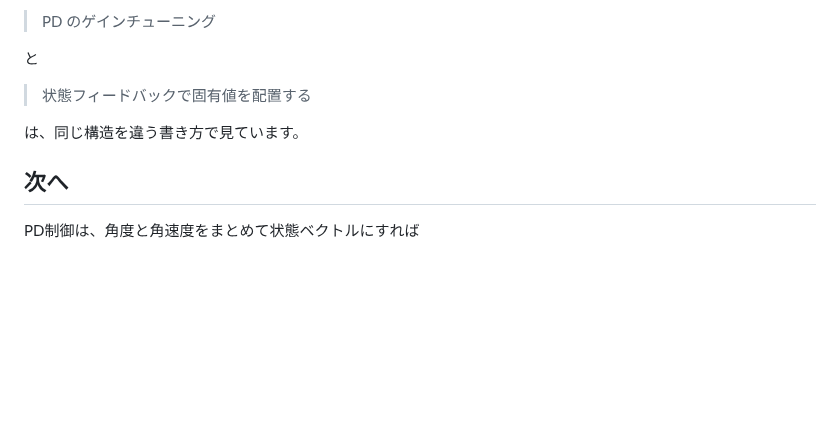
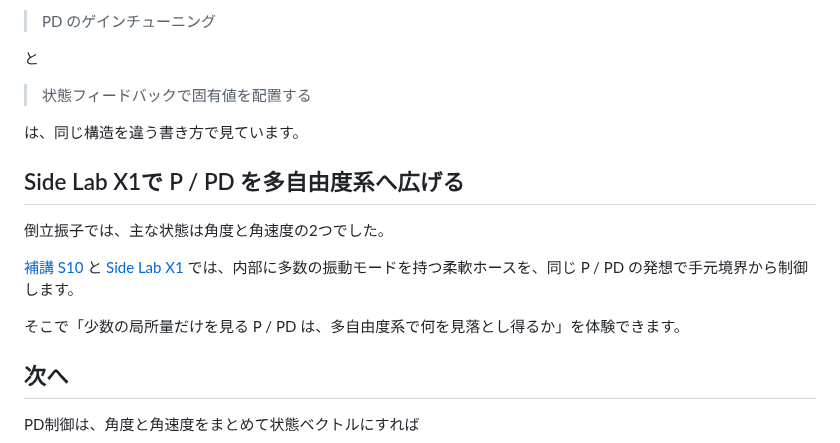
Before and after one commit to InSuns21/biped-control-lab, a Markdown page: docs/theory/03_pid_feedback.md, the part around the change. Drawn GitHub-style; blank space fills up the shorter version.

Commit message:
docs: connect PD chapter to Side Lab X1

```diff
--- a/docs/theory/03_pid_feedback.md
+++ b/docs/theory/03_pid_feedback.md
@@ -434,6 +434,14 @@ PD ゲイン $K_p,K_d$ を選ぶことは、特性方程式の係数を変え、
 
 は、同じ構造を違う書き方で見ています。
 
+## Side Lab X1で P / PD を多自由度系へ広げる
+
+倒立振子では、主な状態は角度と角速度の2つでした。
+
+[補講 S10](S10_flexible_hose_biped_bridge.md) と [Side Lab X1](../labs/x1-shower-tvc/) では、内部に多数の振動モードを持つ柔軟ホースを、同じ P / PD の発想で手元境界から制御します。
+
+そこで「少数の局所量だけを見る P / PD は、多自由度系で何を見落とし得るか」を体験できます。
+
 ## 次へ
 
 PD制御は、角度と角速度をまとめて状態ベクトルにすれば
```
